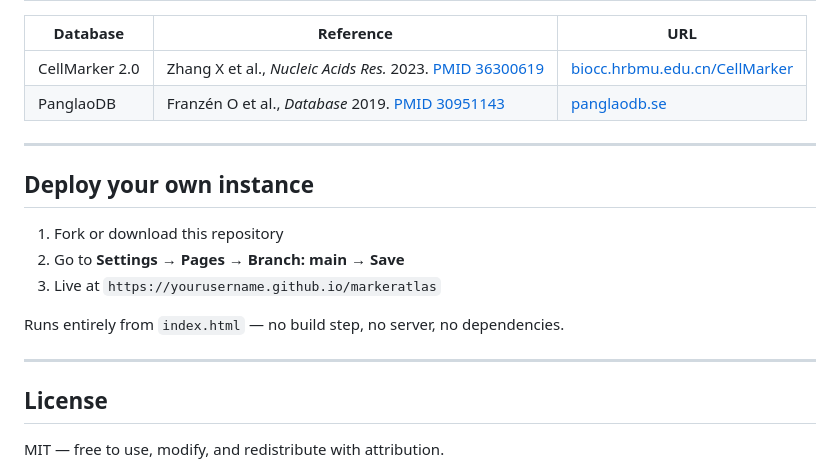
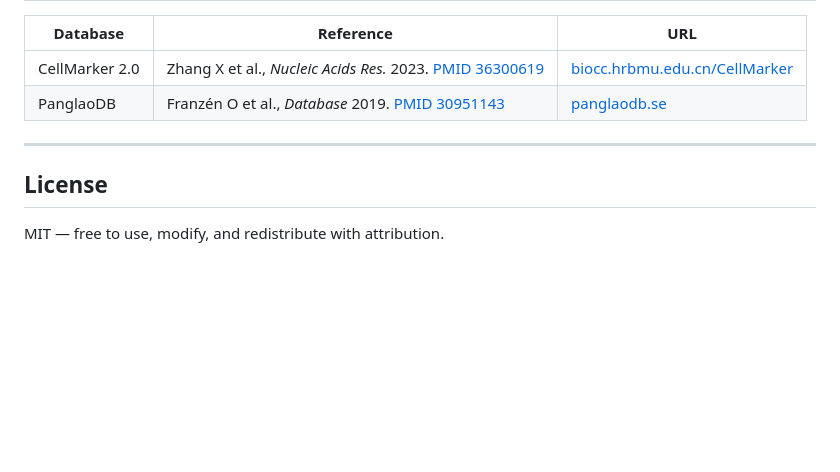
Before and after one commit to chakitarora/markeratlas, a Markdown page: README.md, the part around the change. Rendered like a GitHub page; blank space fills up the shorter version.

```diff
--- a/README.md
+++ b/README.md
@@ -352,16 +352,6 @@ MarkerAtlas is a research reference tool. Marker associations are curated from p
 
 ---
 
-## Deploy your own instance
-
-1. Fork or download this repository
-2. Go to **Settings → Pages → Branch: main → Save**
-3. Live at `https://yourusername.github.io/markeratlas`
-
-Runs entirely from `index.html` — no build step, no server, no dependencies.
-
----
-
 ## License
 
 MIT — free to use, modify, and redistribute with attribution.
```
